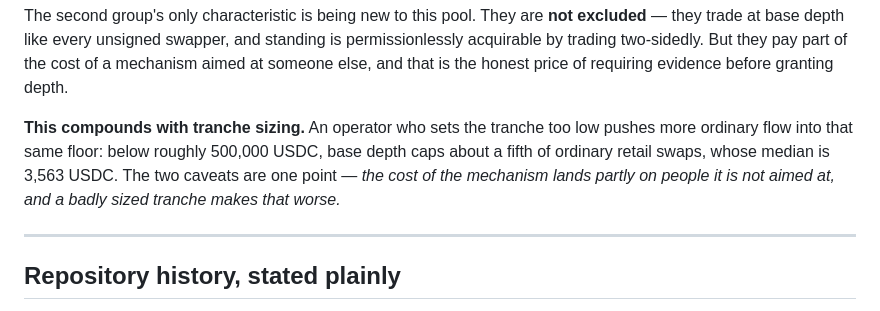
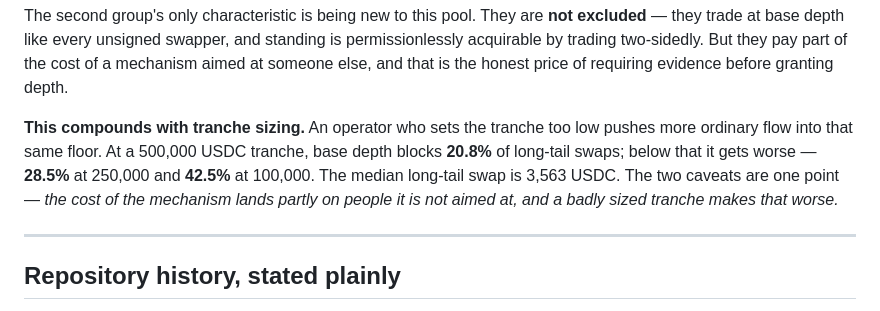
Before and after one commit to Manuel-dev01/tenure-hook, a Markdown page: README.md, the part around the change. Drawn GitHub-style.

```diff
--- a/README.md
+++ b/README.md
@@ -85,9 +85,10 @@ trading two-sidedly. But they pay part of the cost of a mechanism aimed at someo
 the honest price of requiring evidence before granting depth.
 
 **This compounds with tranche sizing.** An operator who sets the tranche too low pushes more
-ordinary flow into that same floor: below roughly 500,000 USDC, base depth caps about a fifth of
-ordinary retail swaps, whose median is 3,563 USDC. The two caveats are one point — *the cost of the
-mechanism lands partly on people it is not aimed at, and a badly sized tranche makes that worse.*
+ordinary flow into that same floor. At a 500,000 USDC tranche, base depth blocks **20.8%** of
+long-tail swaps; below that it gets worse — **28.5%** at 250,000 and **42.5%** at 100,000. The
+median long-tail swap is 3,563 USDC. The two caveats are one point — *the cost of the mechanism
+lands partly on people it is not aimed at, and a badly sized tranche makes that worse.*
 
 ---
 
```
Also changed, not shown: analysis/mainnet-replay.md (+7 -2 lines), analysis/submission-checklist.md (+28 -9 lines).
